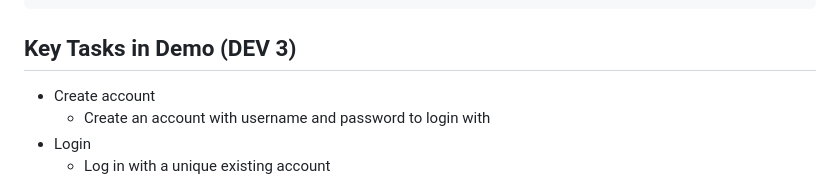
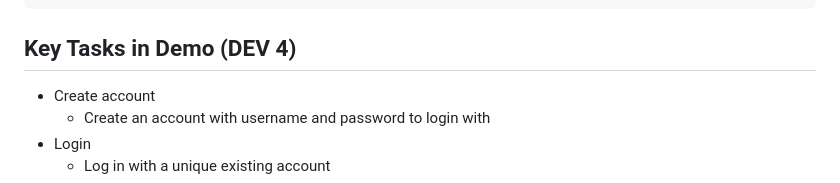
Before and after one commit to vibha-h/Movwe, a Markdown page: README.md, the part around the change. GitHub-like rendering.

```diff
--- a/README.md
+++ b/README.md
@@ -29,7 +29,7 @@ Steps:
     9. The application will open in a separate window
 
 
-## Key Tasks in Demo (DEV 3)
+## Key Tasks in Demo (DEV 4)
 
 - Create account
     - Create an account with username and password to login with
```
